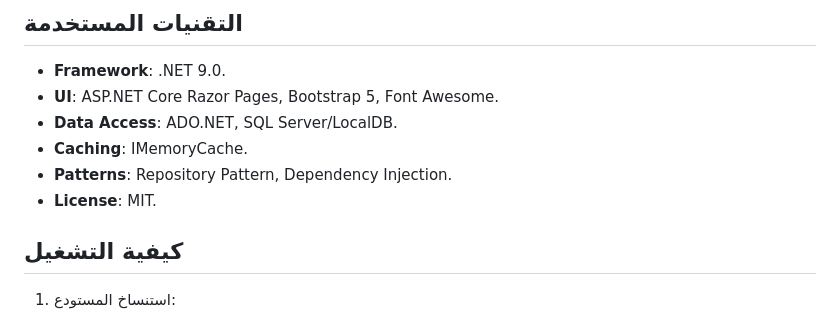
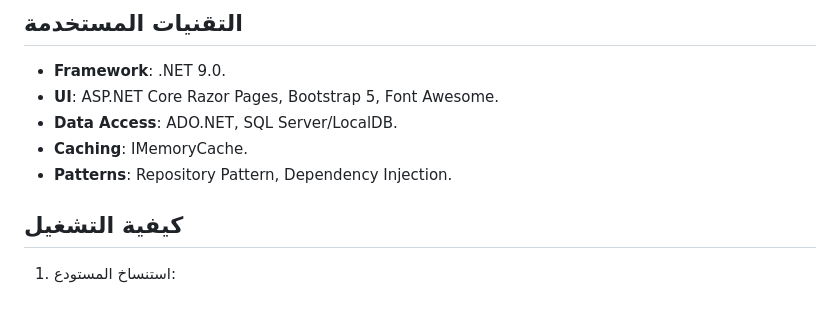
Before and after one commit to BahaaEbraheem/LibraryManagementSystem, a Markdown page: README.md, the part around one of its changes. Drawn GitHub-style.

```diff
--- a/README.md
+++ b/README.md
@@ -780,7 +780,6 @@ LibraryManagementSystem/
 - **Data Access**: ADO.NET, SQL Server/LocalDB.
 - **Caching**: IMemoryCache.
 - **Patterns**: Repository Pattern, Dependency Injection.
-- **License**: MIT.
 
 ## كيفية التشغيل
 1. استنساخ المستودع:
```
Also changed, not shown: other parts of README.md (+1 -1 lines).
